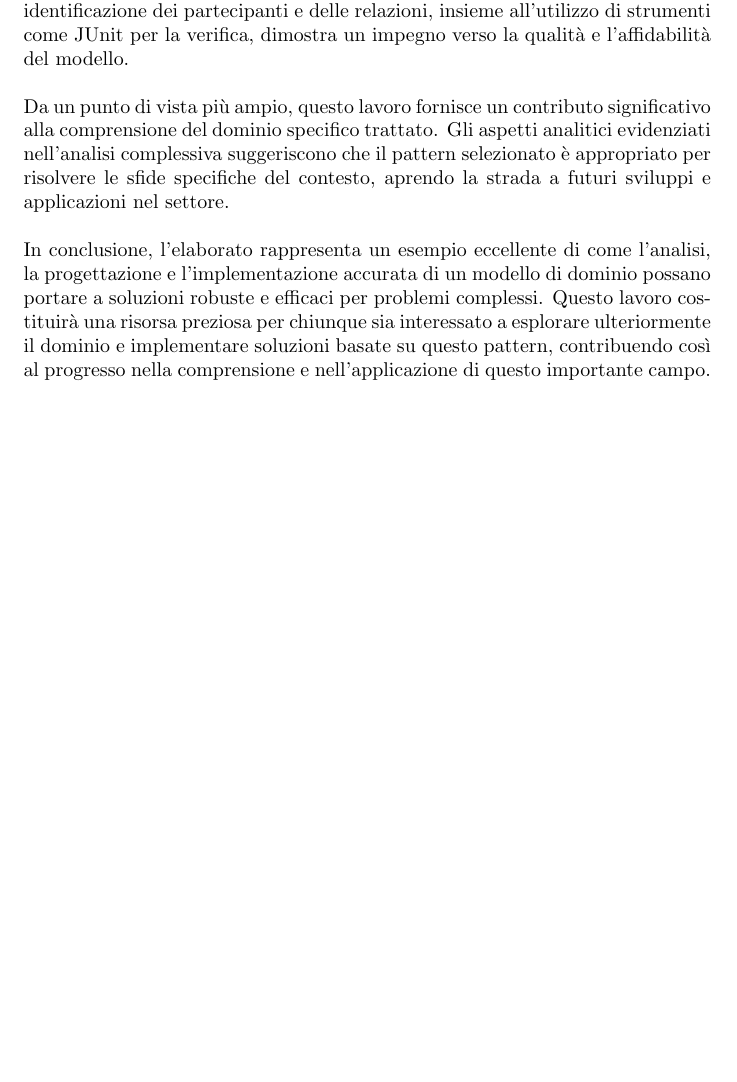
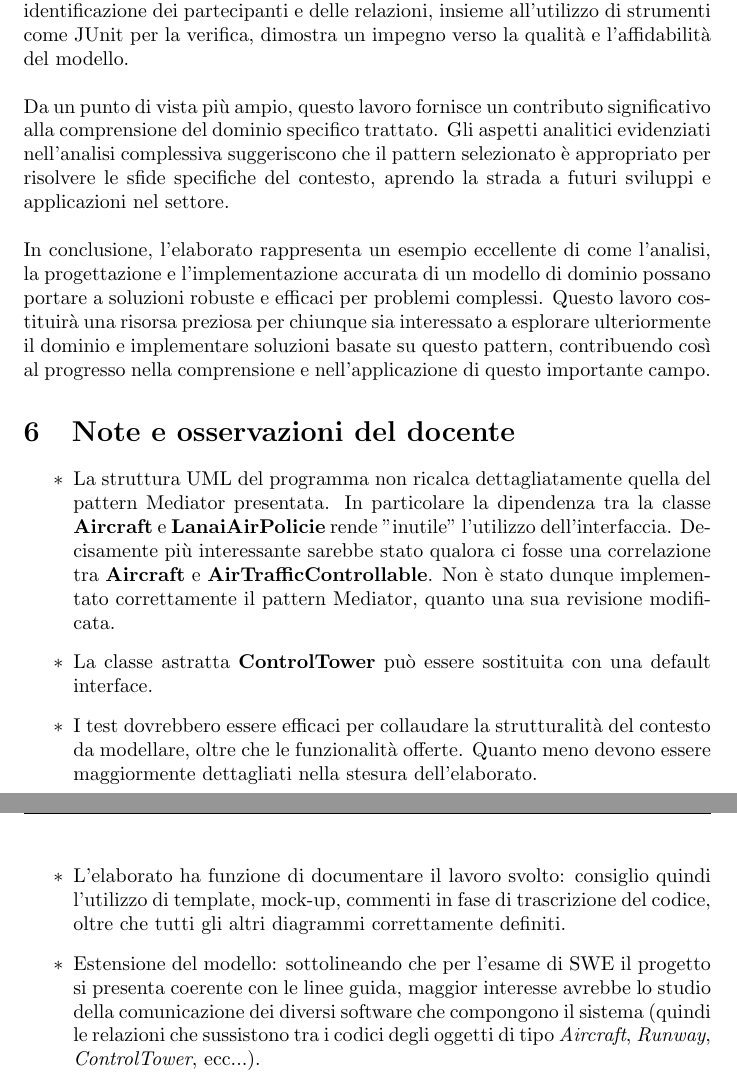
Before and after one commit to NiccoBene00/airTrafficController, a LaTeX document (AirTrafficController_Doc/aircontroller.tex): part of page 24 of 24 before the commit and two parts of pages 24 and 25 of 25 after it, the two joined at a grey line, cut so that both start at the same text, the shorter picture padded with empty space. Compiled offline with pdfLaTeX.

Commit message:
Updated documentation

```diff
--- a/AirTrafficController_Doc/aircontroller.tex
+++ b/AirTrafficController_Doc/aircontroller.tex
@@ -796,6 +797,17 @@ Da un punto di vista più ampio, questo lavoro fornisce un contributo significat
 
 In conclusione, l'elaborato rappresenta un esempio eccellente di come l'analisi, la progettazione e l'implementazione accurata di un modello di dominio possano portare a soluzioni robuste e efficaci per problemi complessi. Questo lavoro costituirà una risorsa preziosa per chiunque sia interessato a esplorare ulteriormente il dominio e implementare soluzioni basate su questo pattern, contribuendo così al progresso nella comprensione e nell'applicazione di questo importante campo.
 
+\section{Note e osservazioni del docente}
+
+\begin{itemize}
+    \item[$\ast$] La struttura UML del programma non ricalca dettagliatamente quella del pattern Mediator presentata. In particolare la dipendenza tra la classe \textbf{Aircraft} e \textbf{LanaiAirPolicie} rende "inutile" l'utilizzo dell'interfaccia. Decisamente più interessante sarebbe stato qualora ci fosse una correlazione tra \textbf{Aircraft} e \textbf{AirTrafficControllable}.
+    Non è stato dunque implementato correttamente il pattern Mediator, quanto una sua revisione modificata.
+    \item[$\ast$] La classe astratta \textbf{ControlTower} può essere sostituita con una default interface.
+    \item[$\ast$] I test dovrebbero essere efficaci per collaudare la strutturalità del contesto da modellare, oltre che le funzionalità offerte. Quanto meno devono essere maggiormente dettagliati nella stesura dell'elaborato.
+    \item[$\ast$] L'elaborato ha funzione di documentare il lavoro svolto: consiglio quindi l'utilizzo di template, mock-up, commenti in fase di trascrizione del codice, oltre che tutti gli altri diagrammi correttamente definiti.
+    \item[$\ast$] Estensione del modello: sottolineando che per l'esame di SWE il progetto si presenta coerente con le linee guida, maggior interesse avrebbe lo studio della comunicazione dei diversi software che compongono il sistema (quindi le relazioni che sussistono tra i codici degli oggetti di tipo \textit{Aircraft}, \textit{Runway}, \textit{ControlTower}, ecc...).
+\end{itemize}
+
 \end{sloppy}
 
 \end{document}
```
Also changed, not shown: AirTrafficController_Doc/aircontroller.tex (1 more changed lines).
